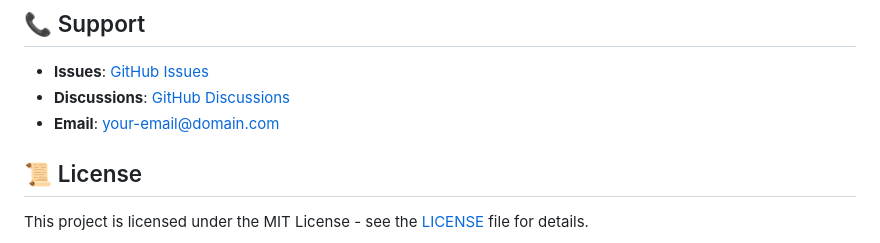
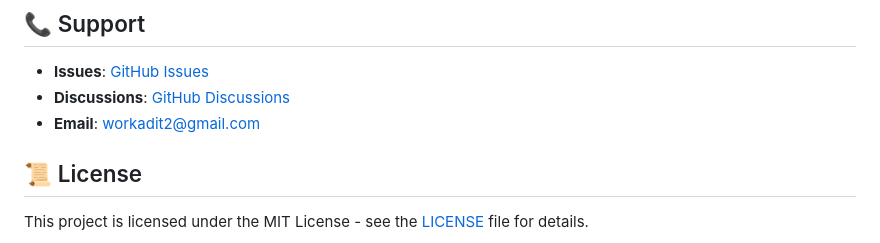
Before and after one commit to AditS-H/Job_Bot, a Markdown page: README.md, the part around the change. Rendered like a GitHub page.

```diff
--- a/README.md
+++ b/README.md
@@ -342,7 +342,7 @@ isort src/
 
 - **Issues**: [GitHub Issues](https://github.com/yourusername/kratos-autobot/issues)
 - **Discussions**: [GitHub Discussions](https://github.com/yourusername/kratos-autobot/discussions)
-- **Email**: your-email@domain.com
+- **Email**: workadit2@gmail.com
 
 ## 📜 License
 
```
